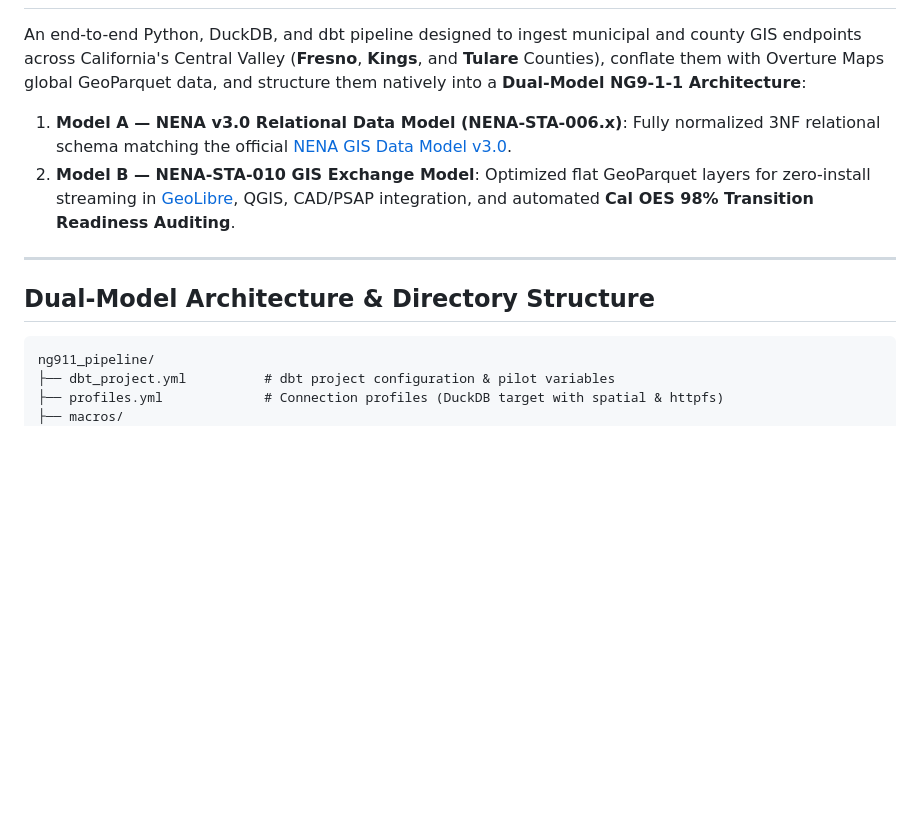
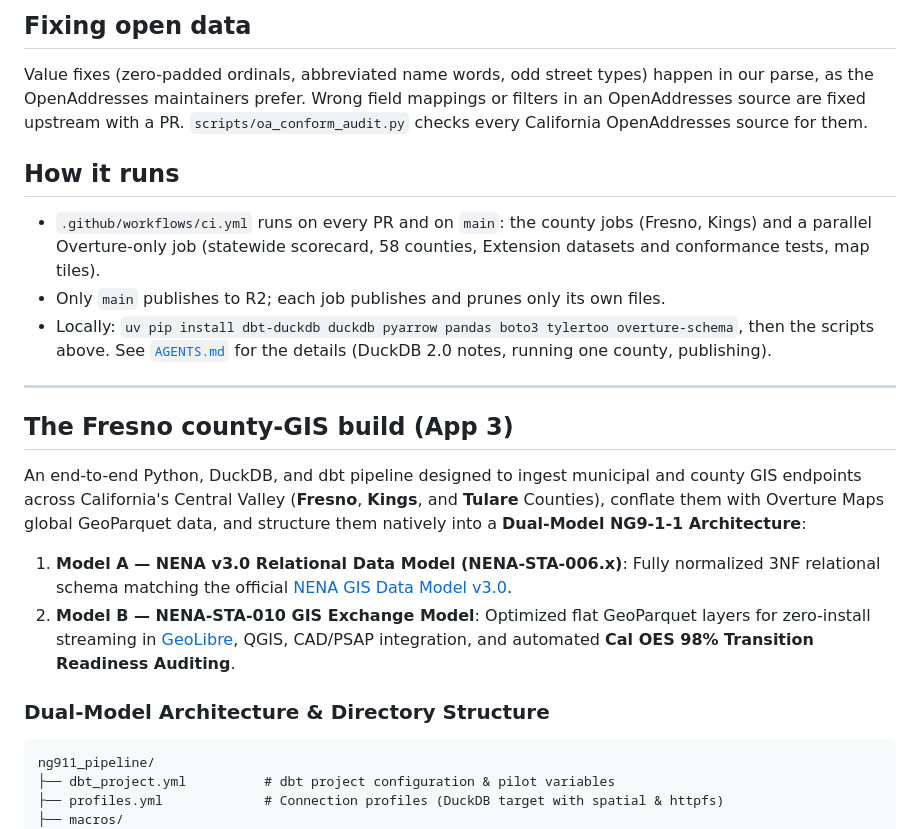
Before and after one commit to COF-RyLopez/ng911-pipeline, a Markdown page: README.md, the part around one of its changes. Drawn GitHub-style; blank space fills up the shorter version.

````diff
--- a/README.md
+++ b/README.md
@@ -2,11 +58,27 @@
+## Fixing open data
+
+Value fixes (zero-padded ordinals, abbreviated name words, odd street types) happen in our parse, as the
+OpenAddresses maintainers prefer. Wrong field mappings or filters in an OpenAddresses source are fixed
+upstream with a PR. `scripts/oa_conform_audit.py` checks every California OpenAddresses source for them.
+
+## How it runs
+
+- `.github/workflows/ci.yml` runs on every PR and on `main`: the county jobs (Fresno, Kings) and a parallel
+  Overture-only job (statewide scorecard, 58 counties, Extension datasets and conformance tests, map tiles).
+- Only `main` publishes to R2; each job publishes and prunes only its own files.
+- Locally: `uv pip install dbt-duckdb duckdb pyarrow pandas boto3 tylertoo overture-schema`, then the
+  scripts above. See [`AGENTS.md`](AGENTS.md) for the details (DuckDB 2.0 notes, running one county,
+  publishing).
+
+---
+
+## The Fresno county-GIS build (App 3)
 
 An end-to-end Python, DuckDB, and dbt pipeline designed to ingest municipal and county GIS endpoints across California's Central Valley (**Fresno**, **Kings**, and **Tulare** Counties), conflate them with Overture Maps global GeoParquet data, and structure them natively into a **Dual-Model NG9-1-1 Architecture**:
 1. **Model A — NENA v3.0 Relational Data Model (NENA-STA-006.x)**: Fully normalized 3NF relational schema matching the official [NENA GIS Data Model v3.0](https://github.com/NENA911/NG911GISDataModel/blob/main/relational_templates/schema/v3.0/README.md).
 2. **Model B — NENA-STA-010 GIS Exchange Model**: Optimized flat GeoParquet layers for zero-install streaming in [GeoLibre](https://web.geolibre.app/), QGIS, CAD/PSAP integration, and automated **Cal OES 98% Transition Readiness Auditing**.
 
----
-
-## Dual-Model Architecture & Directory Structure
+### Dual-Model Architecture & Directory Structure
 
 ```text
 ng911_pipeline/
````
Also changed, not shown: other parts of README.md (+67 -11 lines).
